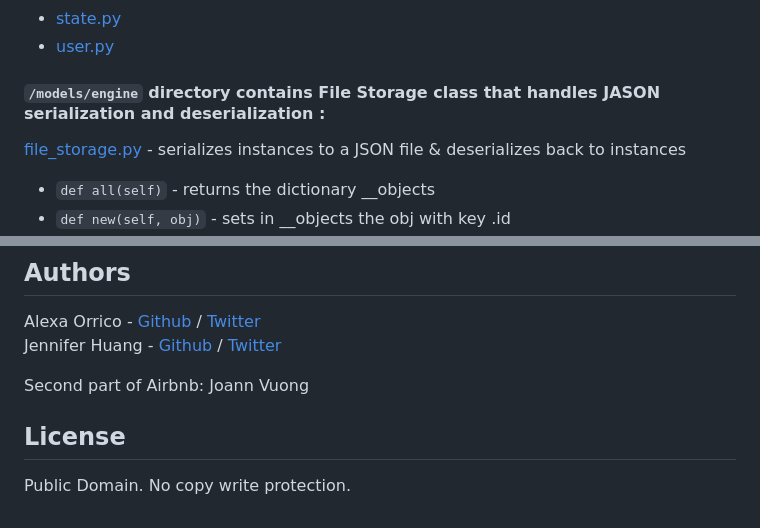
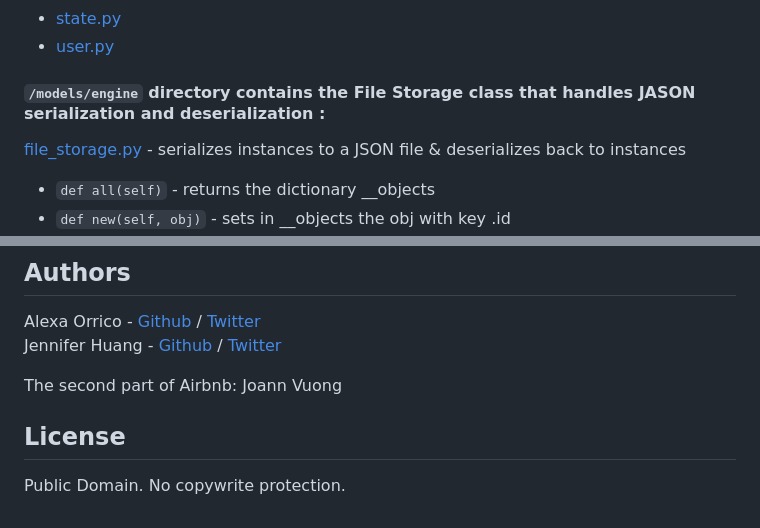
Before and after one commit to Alagbada123/AirBnB_clone_v3, a Markdown page: README.md, 2 parts joined by grey strips. Drawn GitHub-style.

```diff
--- a/README.md
+++ b/README.md
@@ -54,7 +54,7 @@ Classes inherited from Base Model:
 * [state.py](/models/state.py)
 * [user.py](/models/user.py)
 
-#### `/models/engine` directory contains File Storage class that handles JASON serialization and deserialization :
+#### `/models/engine` directory contains the File Storage class that handles JASON serialization and deserialization :
 [file_storage.py](/models/engine/file_storage.py) - serializes instances to a JSON file & deserializes back to instances
 * `def all(self)` - returns the dictionary __objects
 * `def new(self, obj)` - sets in __objects the obj with key <obj class name>.id
@@ -157,6 +157,6 @@ No known bugs at this time.
 Alexa Orrico - [Github](https://github.com/alexaorrico) / [Twitter](https://twitter.com/alexa_orrico)
 Jennifer Huang - [Github](https://github.com/jhuang10123) / [Twitter](https://twitter.com/earthtojhuang)
 
-Second part of Airbnb: Joann Vuong
+The second part of Airbnb: Joann Vuong
 ## License
-Public Domain. No copy write protection.
+Public Domain. No copywrite protection.
```
Also changed, not shown: other parts of README.md (+12 -12 lines).
